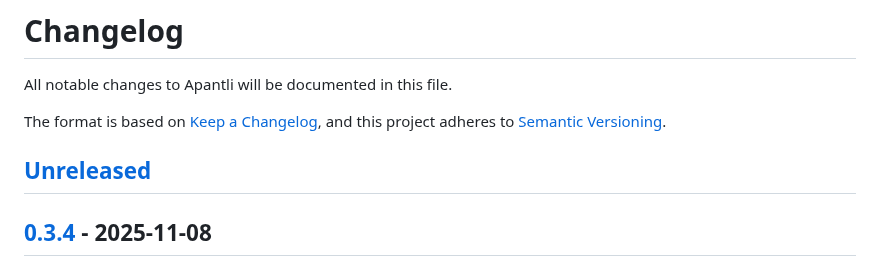
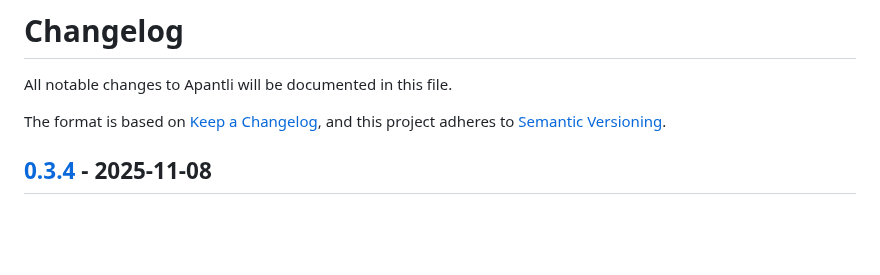
Before and after one commit to pborenstein/apantli, a Markdown page: CHANGELOG.md, the part around the change. Rendered like a GitHub page; blank space fills up the shorter version.

Commit message:
Remove 'Unreleased' section from CHANGELOG

```diff
--- a/CHANGELOG.md
+++ b/CHANGELOG.md
@@ -5,7 +5,6 @@ All notable changes to Apantli will be documented in this file.
 The format is based on [Keep a Changelog](https://keepachangelog.com/en/1.0.0/),
 and this project adheres to [Semantic Versioning](https://semver.org/spec/v2.0.0.html).
 
-## [Unreleased]
 
 ## [0.3.4] - 2025-11-08
 
```
